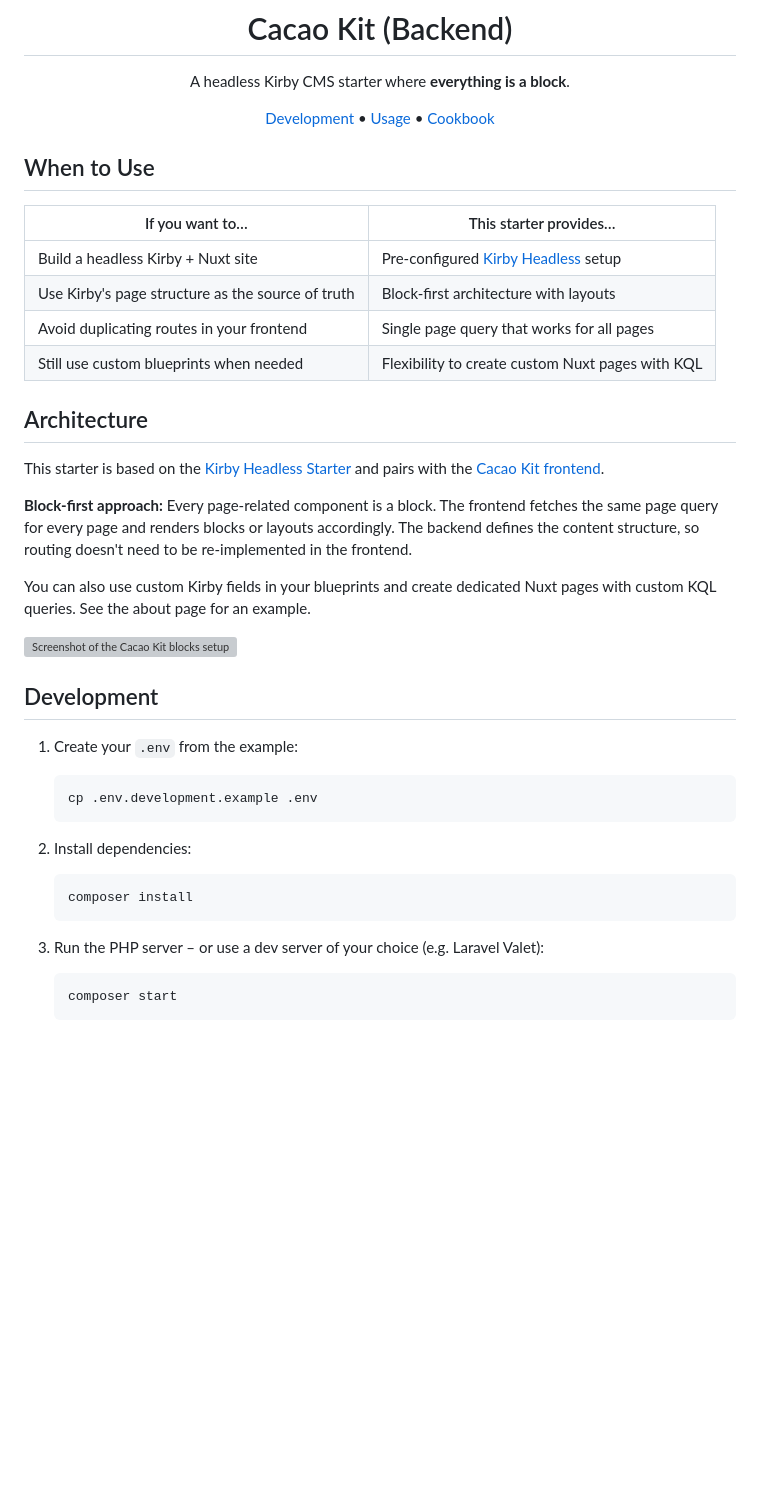
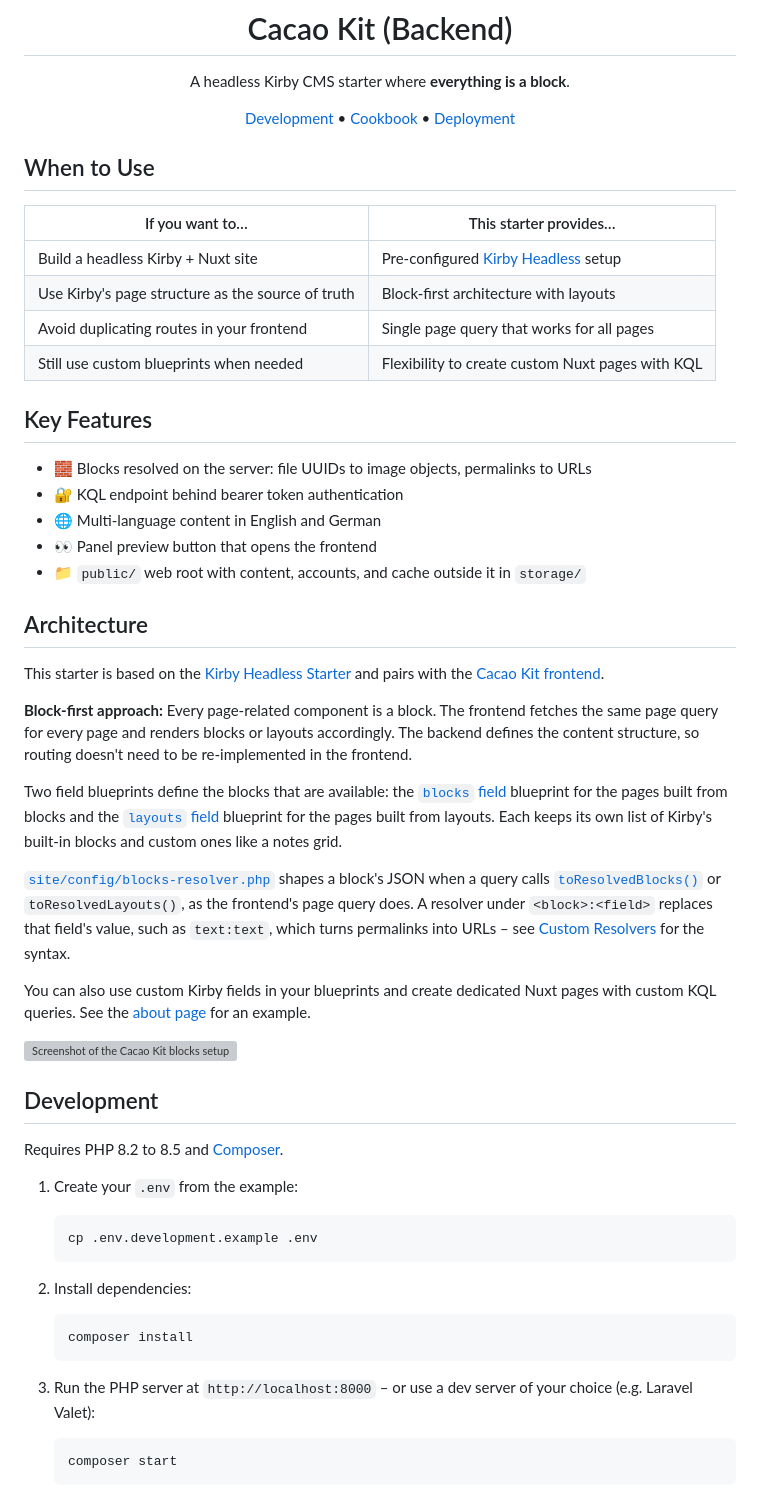
Before and after one commit to johannschopplich/cacao-kit-backend, a Markdown page: README.md, the part around one of its changes. Drawn GitHub-style; blank space fills up the shorter version; grey boxes are pictures that could not be loaded.

````diff
--- a/README.md
+++ b/README.md
@@ -7,8 +7,8 @@
 A headless Kirby CMS starter where **everything is a block**.
 
 [Development](#development) •
-[Usage](#usage) •
-[Cookbook](#cookbook)
+[Cookbook](#cookbook) •
+[Deployment](#deployment)
 
 </div>
 
@@ -21,17 +21,31 @@ A headless Kirby CMS starter where **everything is a block**.
 | Avoid duplicating routes in your frontend         | Single page query that works for all pages                               |
 | Still use custom blueprints when needed           | Flexibility to create custom Nuxt pages with KQL                         |
 
+## Key Features
+
+- 🧱 Blocks resolved on the server: file UUIDs to image objects, permalinks to URLs
+- 🔐 KQL endpoint behind bearer token authentication
+- 🌐 Multi-language content in English and German
+- 👀 Panel preview button that opens the frontend
+- 📁 `public/` web root with content, accounts, and cache outside it in `storage/`
+
 ## Architecture
 
 This starter is based on the [Kirby Headless Starter](https://github.com/johannschopplich/kirby-headless-starter) and pairs with the [Cacao Kit frontend](https://github.com/johannschopplich/cacao-kit-frontend).
 
 **Block-first approach:** Every page-related component is a block. The frontend fetches the same page query for every page and renders blocks or layouts accordingly. The backend defines the content structure, so routing doesn't need to be re-implemented in the frontend.
 
-You can also use custom Kirby fields in your blueprints and create dedicated Nuxt pages with custom KQL queries. See the about page for an example.
+Two field blueprints define the blocks that are available: the [`blocks` field](./site/blueprints/fields/blocks.yml) blueprint for the pages built from blocks and the [`layouts` field](./site/blueprints/fields/layouts.yml) blueprint for the pages built from layouts. Each keeps its own list of Kirby's built-in blocks and custom ones like a notes grid.
+
+[`site/config/blocks-resolver.php`](./site/config/blocks-resolver.php) shapes a block's JSON when a query calls [`toResolvedBlocks()`](https://kirby.tools/docs/headless/usage/field-methods#toresolvedblocks) or `toResolvedLayouts()`, as the frontend's page query does. A resolver under `<block>:<field>` replaces that field's value, such as `text:text`, which turns permalinks into URLs – see [Custom Resolvers](https://kirby.tools/docs/headless/usage/field-methods#custom-resolvers) for the syntax.
+
+You can also use custom Kirby fields in your blueprints and create dedicated Nuxt pages with custom KQL queries. See the [about page](./site/blueprints/pages/about.yml) for an example.
 
 ![Screenshot of the Cacao Kit blocks setup](./storage/content/home/cacao-kit-blocks-screenshot.png)
 
 ## Development
+
+Requires PHP 8.2 to 8.5 and [Composer](https://getcomposer.org).
 
 1. Create your `.env` from the example:
 
@@ -45,7 +59,7 @@ You can also use custom Kirby fields in your blueprints and create dedicated Nux
    composer install
    ```
 
-3. Run the PHP server – or use a dev server of your choice (e.g. Laravel Valet):
+3. Run the PHP server at `http://localhost:8000` – or use a dev server of your choice (e.g. Laravel Valet):
 
    ```bash
    composer start
````
Also changed, not shown: other parts of README.md (+48 -17 lines).
